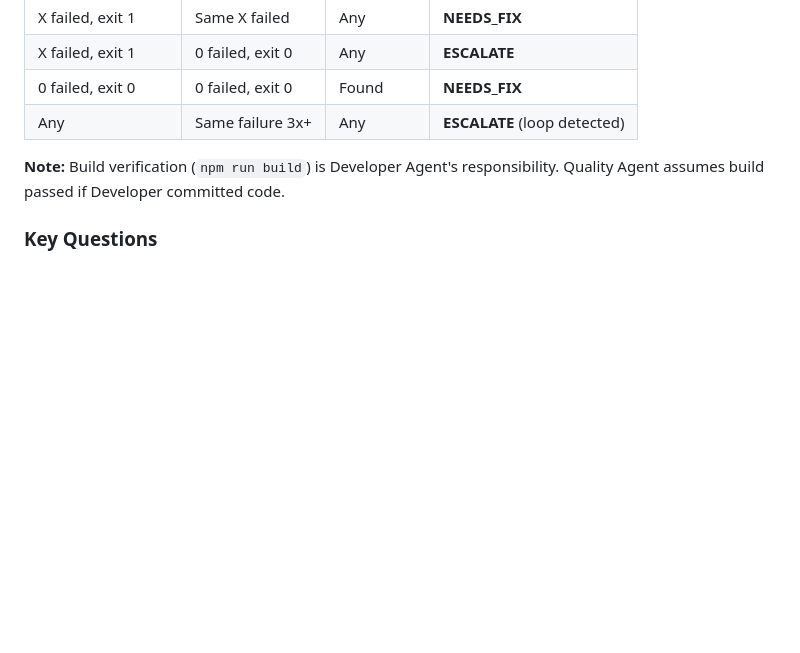
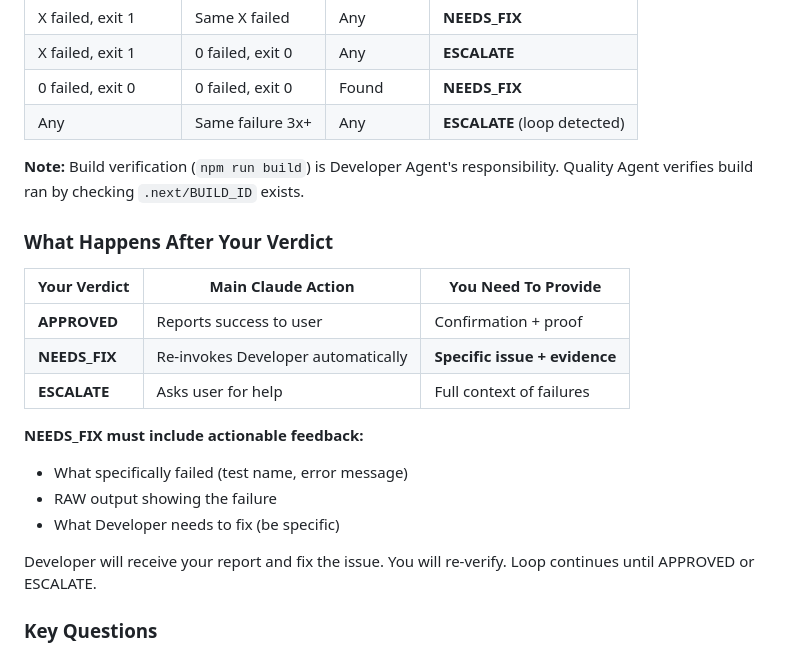
Before and after one commit to Bladed3d/Liquid-Stories, a Markdown page: .claude/agents/quality.md, the part around the change. GitHub-like rendering; blank space fills up the shorter version.

```diff
--- a/.claude/agents/quality.md
+++ b/.claude/agents/quality.md
@@ -102,7 +102,22 @@ If `.next` folder is missing or stale, ask Developer to run build before approvi
 | 0 failed, exit 0 | 0 failed, exit 0 | Found | **NEEDS_FIX** |
 | Any | Same failure 3x+ | Any | **ESCALATE** (loop detected) |
 
-**Note:** Build verification (`npm run build`) is Developer Agent's responsibility. Quality Agent assumes build passed if Developer committed code.
+**Note:** Build verification (`npm run build`) is Developer Agent's responsibility. Quality Agent verifies build ran by checking `.next/BUILD_ID` exists.
+
+### What Happens After Your Verdict
+
+| Your Verdict | Main Claude Action | You Need To Provide |
+|--------------|-------------------|---------------------|
+| **APPROVED** | Reports success to user | Confirmation + proof |
+| **NEEDS_FIX** | Re-invokes Developer automatically | **Specific issue + evidence** |
+| **ESCALATE** | Asks user for help | Full context of failures |
+
+**NEEDS_FIX must include actionable feedback:**
+- What specifically failed (test name, error message)
+- RAW output showing the failure
+- What Developer needs to fix (be specific)
+
+Developer will receive your report and fix the issue. You will re-verify. Loop continues until APPROVED or ESCALATE.
 
 ### Key Questions
 
```
Also changed, not shown: .claude/agents/developer.md (+10 -0 lines), CLAUDE.md (added, +195 -0 lines).
